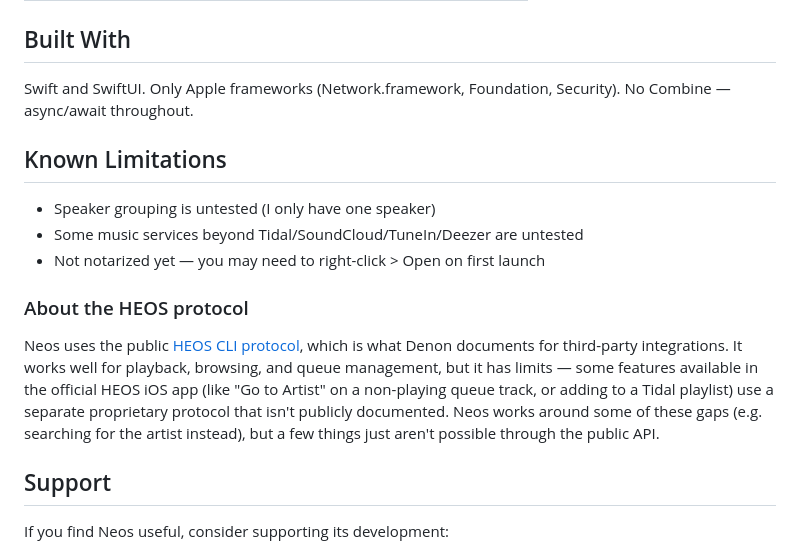
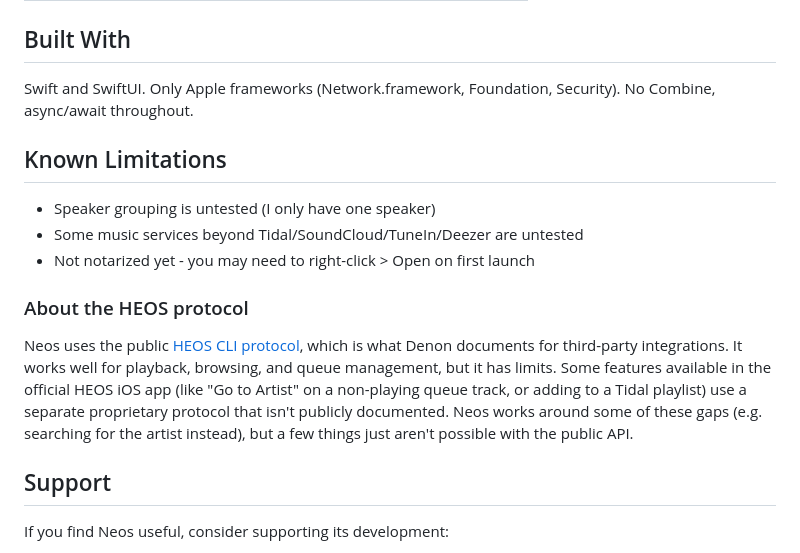
Before and after one commit to gaelsimon/neos-audio, a Markdown page: README.md, the part around one of its changes. Drawn GitHub-style.

Commit message:
Clean up README formatting

```diff
--- a/README.md
+++ b/README.md
@@ -69,17 +69,17 @@ Neos talks directly to your speaker over the local network. No cloud, no interne
 
 ## Built With
 
-Swift and SwiftUI. Only Apple frameworks (Network.framework, Foundation, Security). No Combine — async/await throughout.
+Swift and SwiftUI. Only Apple frameworks (Network.framework, Foundation, Security). No Combine, async/await throughout.
 
 ## Known Limitations
 
 - Speaker grouping is untested (I only have one speaker)
 - Some music services beyond Tidal/SoundCloud/TuneIn/Deezer are untested
-- Not notarized yet — you may need to right-click > Open on first launch
+- Not notarized yet - you may need to right-click > Open on first launch
 
 ### About the HEOS protocol
 
-Neos uses the public [HEOS CLI protocol](https://rn.dmglobal.com/usmodel/HEOS_CLI_ProtocolSpecification-Version-1.17.pdf), which is what Denon documents for third-party integrations. It works well for playback, browsing, and queue management, but it has limits — some features available in the official HEOS iOS app (like "Go to Artist" on a non-playing queue track, or adding to a Tidal playlist) use a separate proprietary protocol that isn't publicly documented. Neos works around some of these gaps (e.g. searching for the artist instead), but a few things just aren't possible through the public API.
+Neos uses the public [HEOS CLI protocol](https://rn.dmglobal.com/usmodel/HEOS_CLI_ProtocolSpecification-Version-1.17.pdf), which is what Denon documents for third-party integrations. It works well for playback, browsing, and queue management, but it has limits. Some features available in the official HEOS iOS app (like "Go to Artist" on a non-playing queue track, or adding to a Tidal playlist) use a separate proprietary protocol that isn't publicly documented. Neos works around some of these gaps (e.g. searching for the artist instead), but a few things just aren't possible with the public API.
 
 ## Support
 
```
Also changed, not shown: other parts of README.md (+8 -8 lines).
